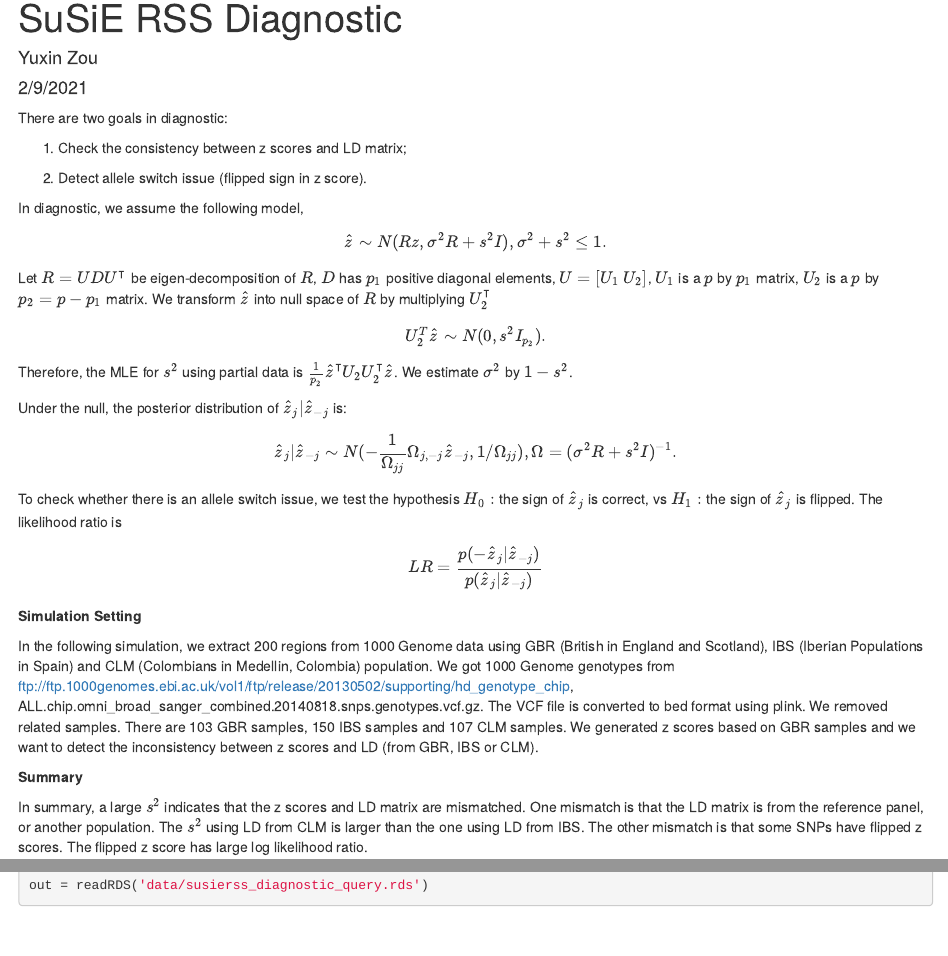
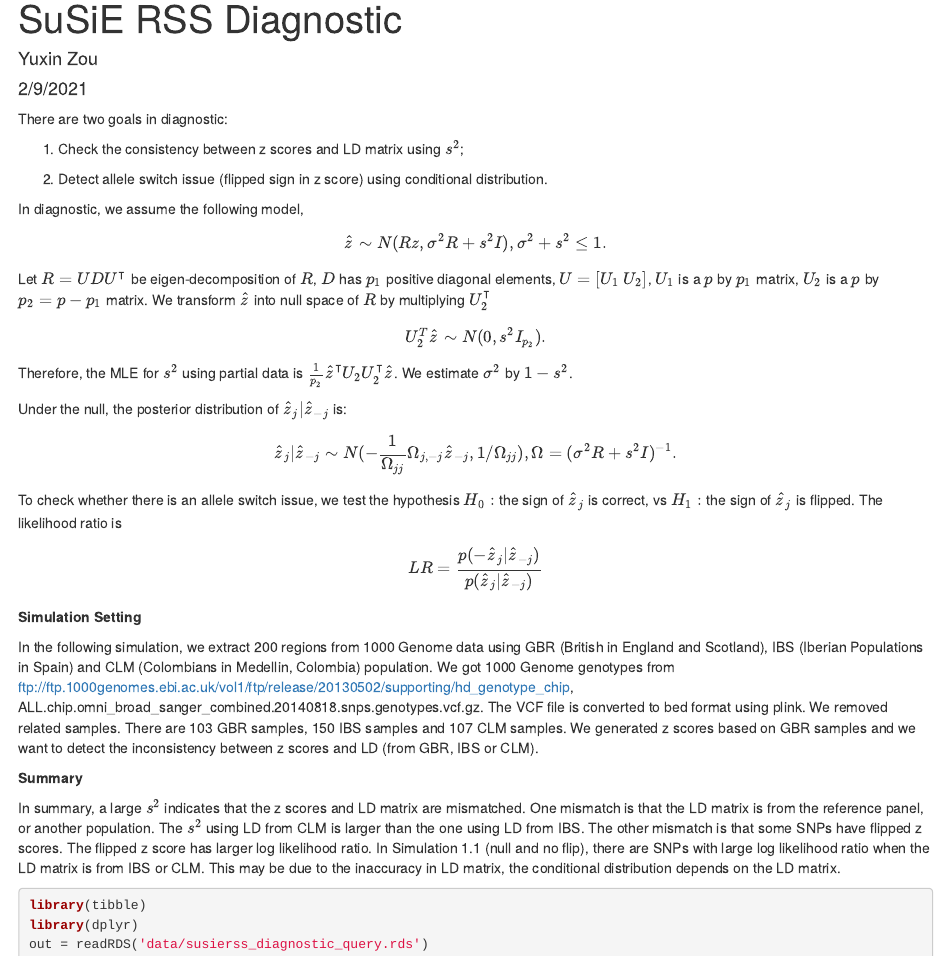
Before and after one commit to zouyuxin/susierss_diagnostic, an R Markdown document (analysis/diagnostic_lr.Rmd): the page in a window 1100 px wide, from 90 px down, and a second part further down, joined at a grey line. Rendered offline with R 4.5, knitr and Pandoc, with nearby package versions; drawn as R Markdown's standard HTML page in place of the format the file asks for; some code elsewhere in the file could not run offline.

Commit message:
wflow_publish("analysis/diagnostic_lr.Rmd")

````diff
--- a/analysis/diagnostic_lr.Rmd
+++ b/analysis/diagnostic_lr.Rmd
@@ -9,9 +9,9 @@ output:
 
 There are two goals in diagnostic:
 
-1. Check the consistency between z scores and LD matrix;
+1. Check the consistency between z scores and LD matrix using $s^2$;
 
-2. Detect allele switch issue (flipped sign in z score).
+2. Detect allele switch issue (flipped sign in z score) using conditional distribution.
 
 In diagnostic, we assume the following model,
 $$
@@ -39,7 +39,7 @@ In the following simulation, we extract 200 regions from 1000 Genome data using
 
 **Summary**
 
-In summary, a large $s^2$ indicates that the z scores and LD matrix are mismatched. One mismatch is that the LD matrix is from the reference panel, or another population. The $s^2$ using LD from CLM is larger than the one using LD from IBS. The other mismatch is that some SNPs have flipped z scores. The flipped z score has large log likelihood ratio.
+In summary, a large $s^2$ indicates that the z scores and LD matrix are mismatched. One mismatch is that the LD matrix is from the reference panel, or another population. The $s^2$ using LD from CLM is larger than the one using LD from IBS. The other mismatch is that some SNPs have flipped z scores. The flipped z score has larger log likelihood ratio. In Simulation 1.1 (null and no flip), there are SNPs with large log likelihood ratio when the LD matrix is from IBS or CLM. This may be due to the inaccuracy in LD matrix, the conditional distribution depends on the LD matrix.
 
 ```{r message=FALSE}
 library(tibble)
````
Also changed, not shown: analysis/diagnostic_lr.Rmd (2 more changed lines).
